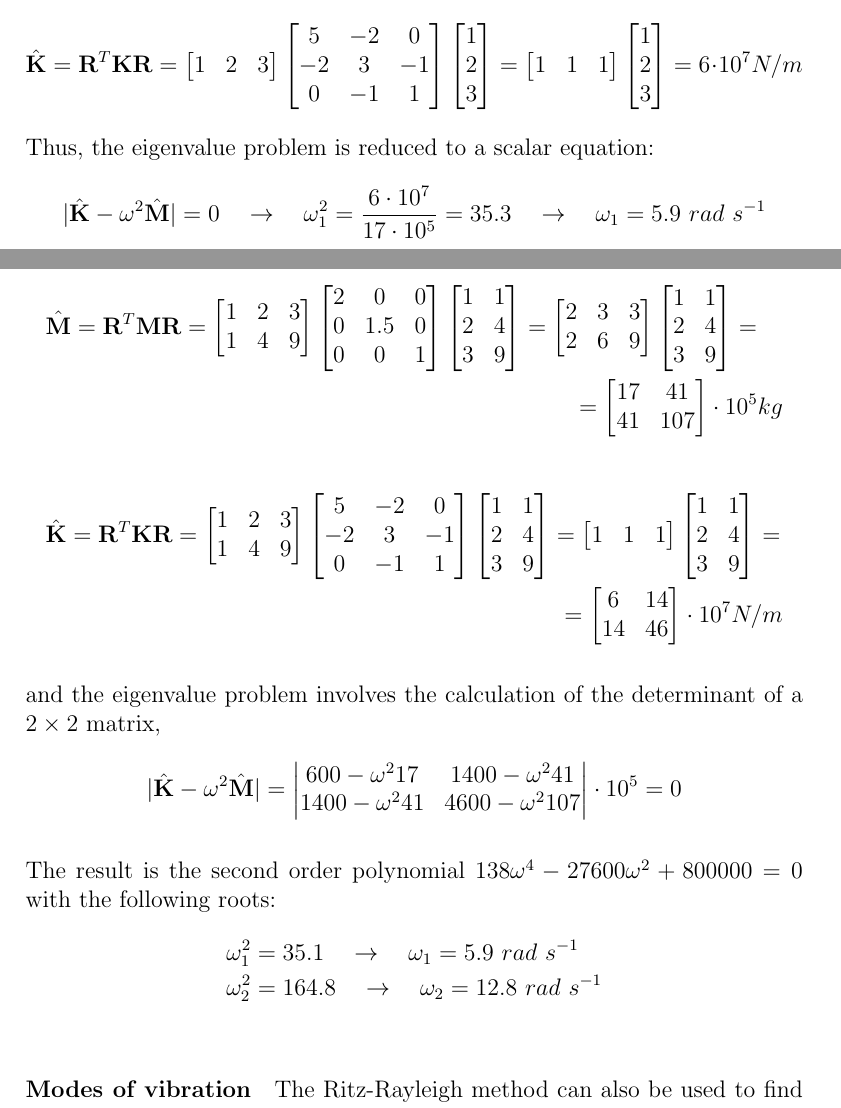
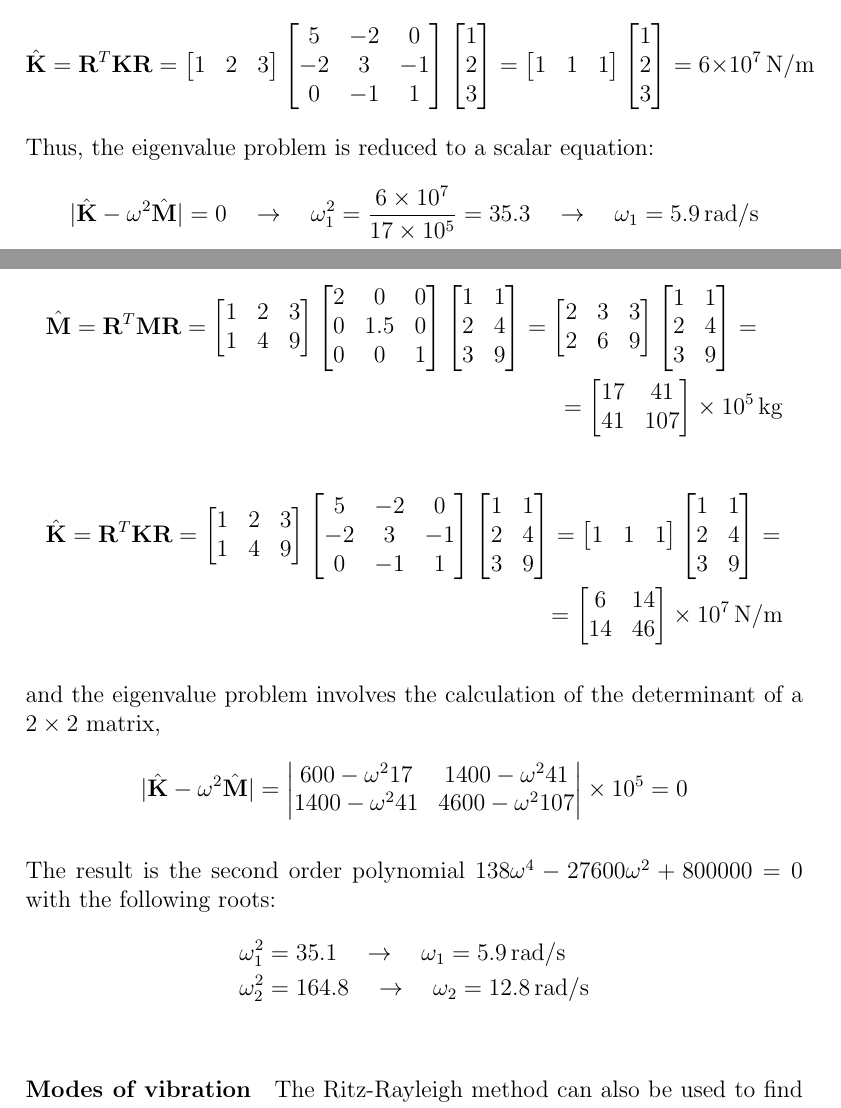
Before and after one commit to miguelmaso/dynamics, a LaTeX document (problems.tex, which reads include/three_storey.tex): two parts of pages 20 and 21 of 22, joined at a grey line, cut so that both start at the same text. Compiled offline with pdfLaTeX.

Commit message:
mdof problems

```diff
--- a/include/three_storey.tex
+++ b/include/three_storey.tex
@@ -89,14 +89,14 @@ $$
 \end{bmatrix}
 \begin{bmatrix}
     1 \\ 2 \\ 3
-\end{bmatrix} = 6 \cdot 10^7 N/m
+\end{bmatrix} = \SI{6e7}{N/m}
 $$
 
 Thus, the eigenvalue problem is reduced to a scalar equation:
 $$
 \vert \hat{\mathbf{K}} - \omega^2\hat{\mathbf{M}} \vert = 0 \quad \rightarrow \quad
-\omega^2_1 = \frac{6\cdot10^7}{17\cdot10^5} = 35.3 \quad \rightarrow \quad
-\omega_1 = 5.9\ rad\ s^{-1}
+\omega^2_1 = \frac{6\times 10^7}{17\times 10^5} = 35.3 \quad \rightarrow \quad
+\omega_1 = \SI{5.9}{rad/s}
 $$
 
 
@@ -141,7 +141,7 @@ The reduced system is then obtained by the algebraic multiplications
 = \begin{bmatrix}
     17 & 41 \\
     41 & 107
-\end{bmatrix} \cdot 10^5 kg
+\end{bmatrix} \times \SI{e5}{kg}
 \end{multline*}
 \begin{multline*}
 \hat{\mathbf{K}} = \mathbf{R}^T \mathbf{K} \mathbf{R} =
@@ -180,7 +180,7 @@ $$
     600 -\omega^2 17 & 1400 -\omega^2 41 \\
     1400 -\omega^2 41 & 4600 -\omega^2 107
 \end{matrix}
-\right\vert \cdot 10^5 = 0
+\right\vert \times 10^5 = 0
 $$
 
 The result is the second order polynomial
@@ -188,8 +188,8 @@ $
 138 \omega^4 - 27600 \omega^2 + 800000 = 0
 $ with the following roots:
 \begin{align*}
-\omega_1^2& = 35.1 \quad \rightarrow \quad \omega_1 = 5.9\ rad\ s^{-1} \\
-\omega_2^2& = 164.8 \quad \rightarrow \quad \omega_2 = 12.8\ rad\ s^{-1} \\
+\omega_1^2& = 35.1 \quad \rightarrow \quad \omega_1 = \SI{5.9}{rad/s} \\
+\omega_2^2& = 164.8 \quad \rightarrow \quad \omega_2 = \SI{12.8}{rad/s} \\
 \end{align*}
 
 
```
Also changed, not shown: include/two_storey.tex (+1 -1 lines), include/two_storey_helicopter.tex (+1 -1 lines), include/three_storey.tex (8 more changed lines).
